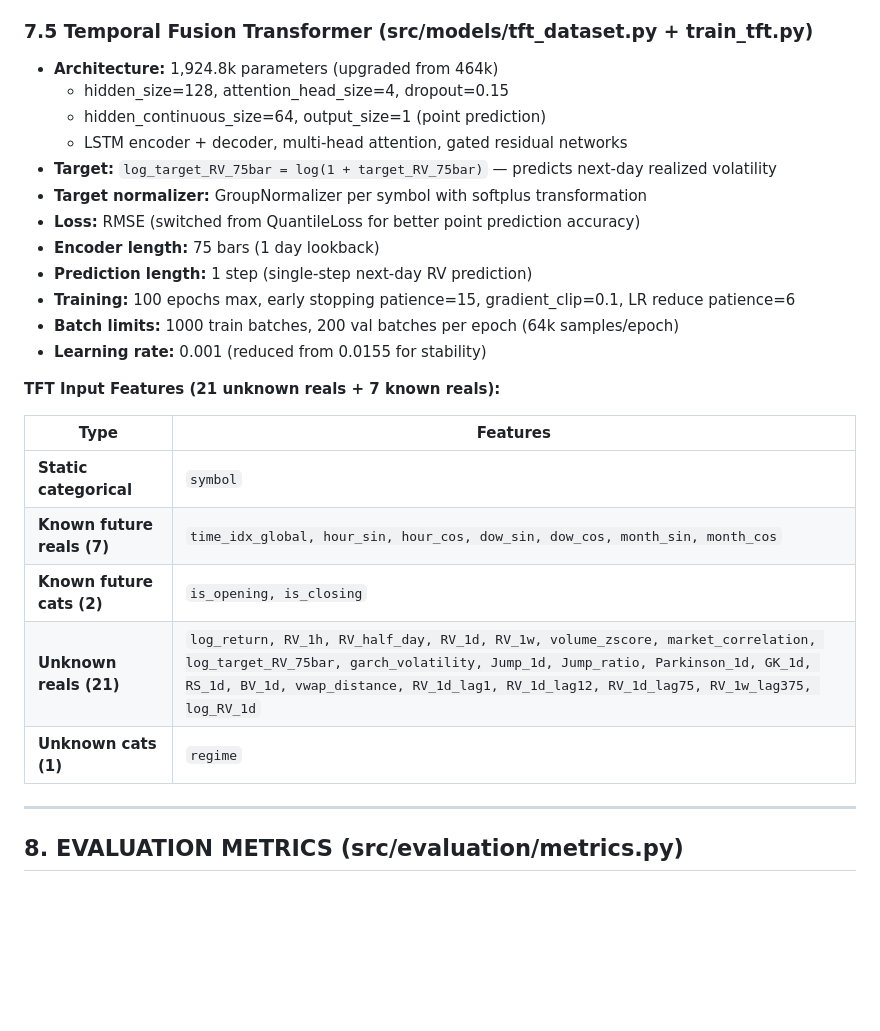
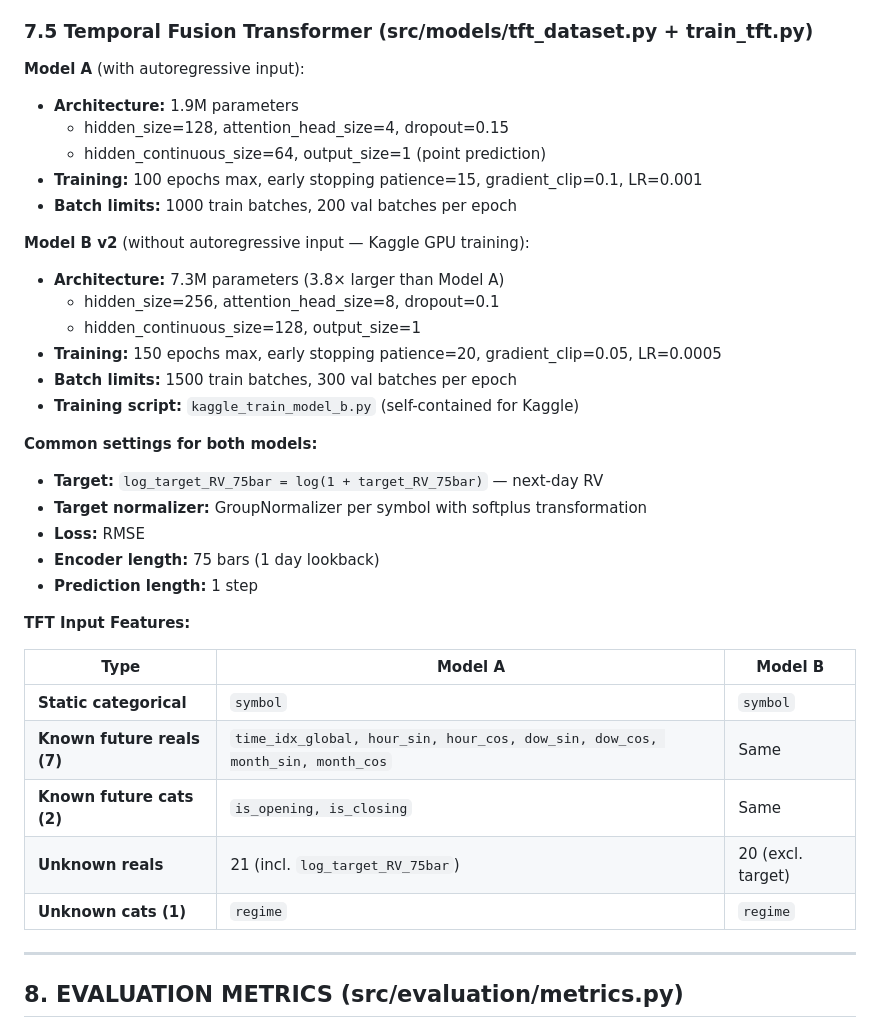
Before and after one commit to abhishekdeepofficial/Regime-based-Volitility-prediction-for-Indian-SM, a Markdown page: PROJECT_KNOWLEDGE.md, the part around one of its changes. GitHub-like rendering; blank space fills up the shorter version.

```diff
--- a/PROJECT_KNOWLEDGE.md
+++ b/PROJECT_KNOWLEDGE.md
@@ -211,28 +211,38 @@ The TFT model uses `log_target_RV_75bar = log(1 + target_RV_75bar)` as the targe
 - Window: 375 bars (1 week)
 
 ### 7.5 Temporal Fusion Transformer (src/models/tft_dataset.py + train_tft.py)
-- **Architecture:** 1,924.8k parameters (upgraded from 464k)
+
+**Model A** (with autoregressive input):
+- **Architecture:** 1.9M parameters
   - hidden_size=128, attention_head_size=4, dropout=0.15
   - hidden_continuous_size=64, output_size=1 (point prediction)
-  - LSTM encoder + decoder, multi-head attention, gated residual networks
-- **Target:** `log_target_RV_75bar = log(1 + target_RV_75bar)` — predicts next-day realized volatility
+- **Training:** 100 epochs max, early stopping patience=15, gradient_clip=0.1, LR=0.001
+- **Batch limits:** 1000 train batches, 200 val batches per epoch
+
+**Model B v2** (without autoregressive input — Kaggle GPU training):
+- **Architecture:** 7.3M parameters (3.8× larger than Model A)
+  - hidden_size=256, attention_head_size=8, dropout=0.1
+  - hidden_continuous_size=128, output_size=1
+- **Training:** 150 epochs max, early stopping patience=20, gradient_clip=0.05, LR=0.0005
+- **Batch limits:** 1500 train batches, 300 val batches per epoch
+- **Training script:** `kaggle_train_model_b.py` (self-contained for Kaggle)
+
+**Common settings for both models:**
+- **Target:** `log_target_RV_75bar = log(1 + target_RV_75bar)` — next-day RV
 - **Target normalizer:** GroupNormalizer per symbol with softplus transformation
-- **Loss:** RMSE (switched from QuantileLoss for better point prediction accuracy)
+- **Loss:** RMSE
 - **Encoder length:** 75 bars (1 day lookback)
-- **Prediction length:** 1 step (single-step next-day RV prediction)
-- **Training:** 100 epochs max, early stopping patience=15, gradient_clip=0.1, LR reduce patience=6
-- **Batch limits:** 1000 train batches, 200 val batches per epoch (64k samples/epoch)
-- **Learning rate:** 0.001 (reduced from 0.0155 for stability)
+- **Prediction length:** 1 step
 
-**TFT Input Features (21 unknown reals + 7 known reals):**
+**TFT Input Features:**
 
-| Type | Features |
-|------|----------|
-| **Static categorical** | `symbol` |
-| **Known future reals (7)** | `time_idx_global, hour_sin, hour_cos, dow_sin, dow_cos, month_sin, month_cos` |
-| **Known future cats (2)** | `is_opening, is_closing` |
-| **Unknown reals (21)** | `log_return, RV_1h, RV_half_day, RV_1d, RV_1w, volume_zscore, market_correlation, log_target_RV_75bar, garch_volatility, Jump_1d, Jump_ratio, Parkinson_1d, GK_1d, RS_1d, BV_1d, vwap_distance, RV_1d_lag1, RV_1d_lag12, RV_1d_lag75, RV_1w_lag375, log_RV_1d` |
-| **Unknown cats (1)** | `regime` |
+| Type | Model A | Model B |
+|------|---------|--------|
+| **Static categorical** | `symbol` | `symbol` |
+| **Known future reals (7)** | `time_idx_global, hour_sin, hour_cos, dow_sin, dow_cos, month_sin, month_cos` | Same |
+| **Known future cats (2)** | `is_opening, is_closing` | Same |
+| **Unknown reals** | 21 (incl. `log_target_RV_75bar`) | 20 (excl. target) |
+| **Unknown cats (1)** | `regime` | `regime` |
 
 ---
 
```
Also changed, not shown: other parts of PROJECT_KNOWLEDGE.md (+50 -18 lines).
